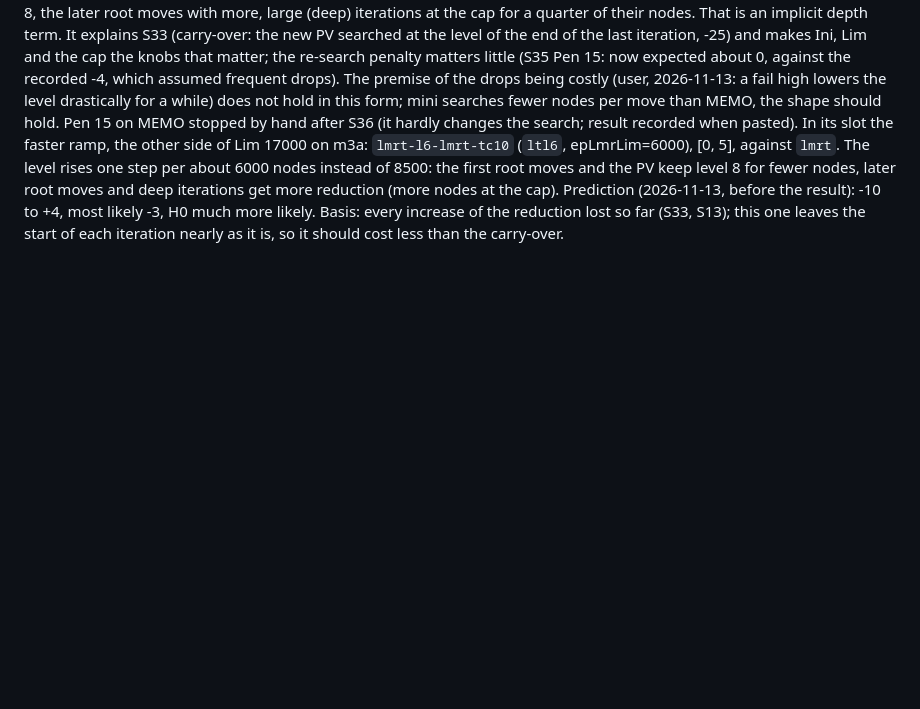
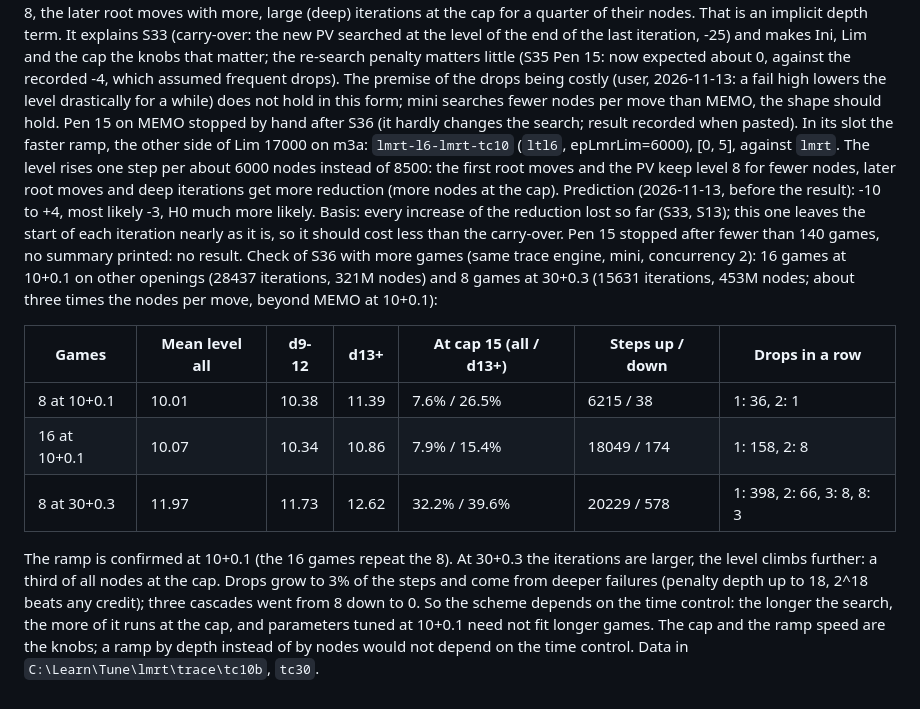
Before and after one commit to nionita/Barbarossa, a Markdown page: SEARCH-TUNING.md, the part around the change. Rendered like a GitHub page; blank space fills up the shorter version.

Commit message:
S36: check with 16 games at 10+0.1 (ramp confirmed) and 8 at 30+0.3 (a third of the nodes at the cap: the scheme depends on the time control); Pen 15 stopped without result
Co-Authored-By: Claude Opus 5.5 <noreply@anthropic.com>

```diff
--- a/SEARCH-TUNING.md
+++ b/SEARCH-TUNING.md
@@ -796,3 +796,18 @@ side of Lim 17000 on m3a: `lmrt-l6-lmrt-tc10` (`ltl6`, epLmrLim=6000), [0, 5], a
 instead of 8500: the first root moves and the PV keep level 8 for fewer nodes, later root moves and deep iterations get more reduction (more
 nodes at the cap). Prediction (2026-11-13, before the result): -10 to +4, most likely -3, H0 much more likely. Basis: every increase of the
 reduction lost so far (S33, S13); this one leaves the start of each iteration nearly as it is, so it should cost less than the carry-over.
+Pen 15 stopped after fewer than 140 games, no summary printed: no result.
+Check of S36 with more games (same trace engine, mini, concurrency 2): 16 games at 10+0.1 on other openings (28437 iterations, 321M nodes) and 8
+games at 30+0.3 (15631 iterations, 453M nodes; about three times the nodes per move, beyond MEMO at 10+0.1):
+
+| Games | Mean level all | d9-12 | d13+ | At cap 15 (all / d13+) | Steps up / down | Drops in a row |
+|---|---|---|---|---|---|---|
+| 8 at 10+0.1 | 10.01 | 10.38 | 11.39 | 7.6% / 26.5% | 6215 / 38 | 1: 36, 2: 1 |
+| 16 at 10+0.1 | 10.07 | 10.34 | 10.86 | 7.9% / 15.4% | 18049 / 174 | 1: 158, 2: 8 |
+| 8 at 30+0.3 | 11.97 | 11.73 | 12.62 | 32.2% / 39.6% | 20229 / 578 | 1: 398, 2: 66, 3: 8, 8: 3 |
+
+The ramp is confirmed at 10+0.1 (the 16 games repeat the 8). At 30+0.3 the iterations are larger, the level climbs further: a third of all
+nodes at the cap. Drops grow to 3% of the steps and come from deeper failures (penalty depth up to 18, 2^18 beats any credit); three cascades
+went from 8 down to 0. So the scheme depends on the time control: the longer the search, the more of it runs at the cap, and parameters tuned
+at 10+0.1 need not fit longer games. The cap and the ramp speed are the knobs; a ramp by depth instead of by nodes would not depend on the time
+control. Data in `C:\Learn\Tune\lmrt\trace\tc10b`, `tc30`.
```
